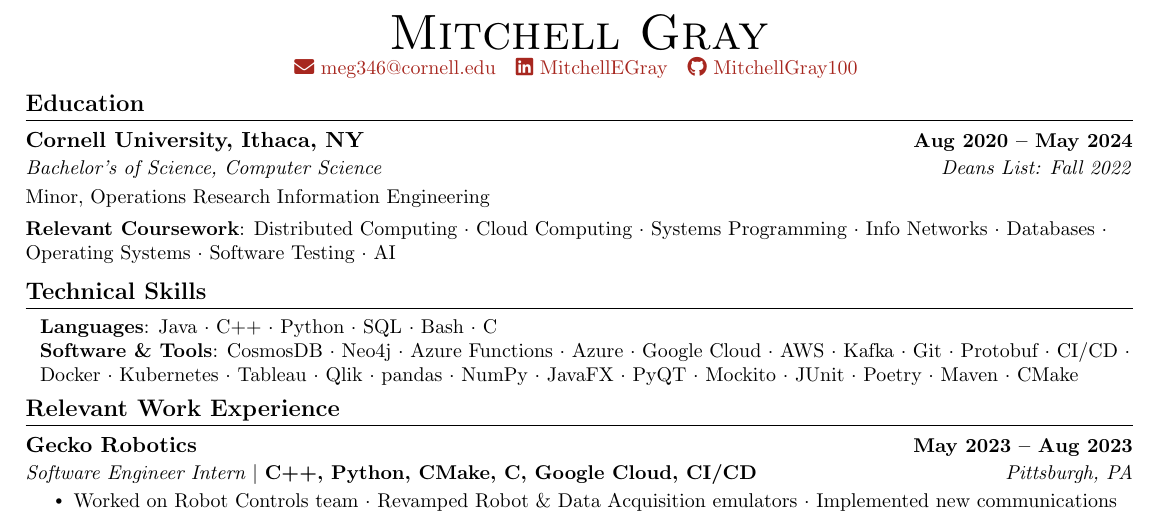
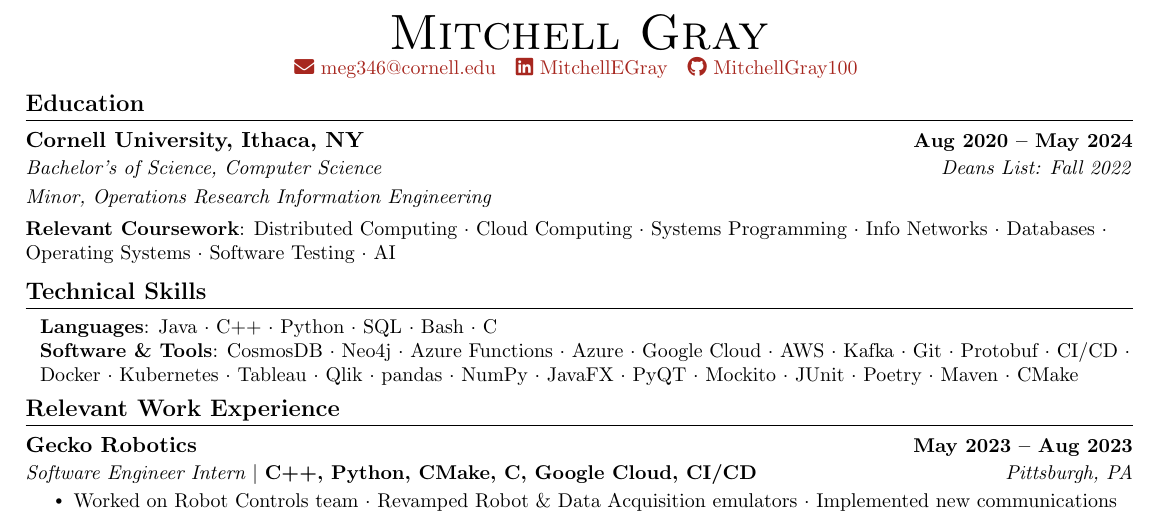
Before and after one commit to MitchellGray100/Resume, a LaTeX CV (resume.tex): part of the page, cut so that both start at the same text. Compiled offline with pdfLaTeX.

Commit message:
Italicized Minor

```diff
--- a/resume.tex
+++ b/resume.tex
@@ -127,10 +127,10 @@
   \resumeSubHeadingListStart
     \resumeSubheading
       {Cornell University, Ithaca, NY}{Aug 2020 -- May 2024}
-      {Bachelor's of Science, Computer Science }{Deans List: Fall 2022}
+      {Bachelor's of Science, Computer Science}{Deans List: Fall 2022}
       %leave a line after this
 
-      \small{Minor, Operations Research Information Engineering}{}
+      \small{\emph{Minor, Operations Research Information Engineering}}{}
 
       \textbf{Relevant Coursework}: Distributed Computing $\cdot$ Cloud
       Computing $\cdot$ Systems Programming $\cdot$ Info Networks $\cdot$ Databases
```
Also changed, not shown: resume.pdf, 3 other files.
